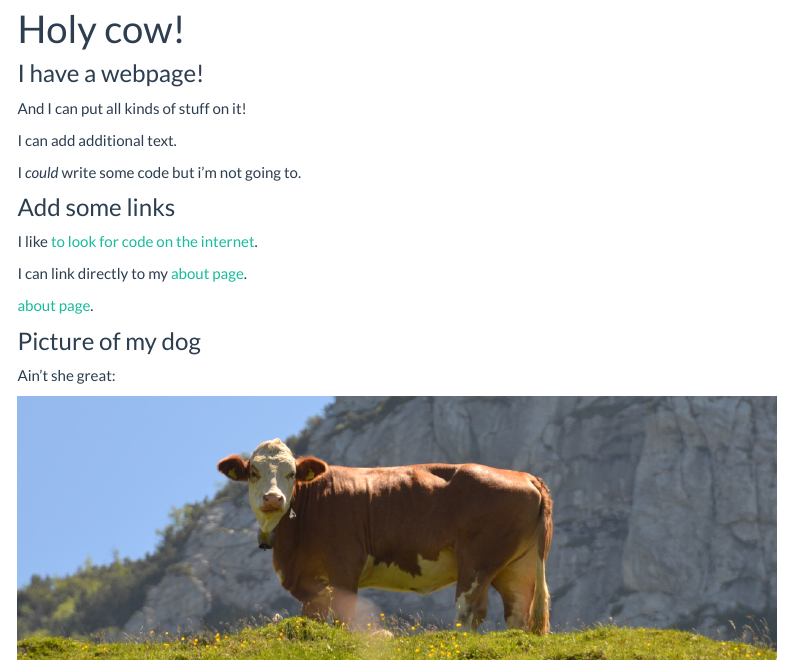
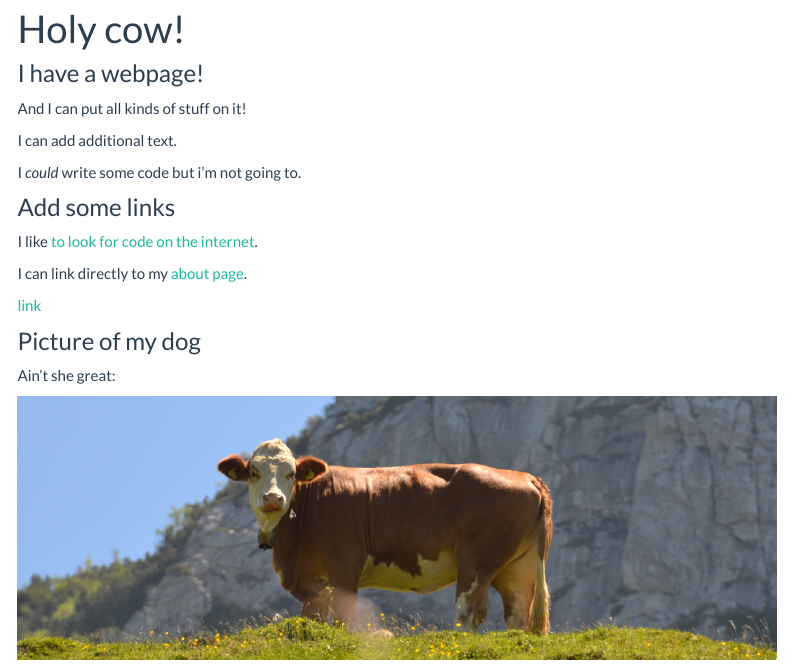
Before and after one commit to er2867/bst-p8105.github.io, an R Markdown document (index.Rmd): the page in a window 1100 px wide, from 90 px down. Rendered offline with R 4.5, knitr and Pandoc, with nearby package versions; menus at the side of the page are left out.

Commit message:
this won't work either, i'm guessing ...

```diff
--- a/index.Rmd
+++ b/index.Rmd
@@ -21,7 +21,7 @@ I like [to look for code on the internet](https://www.google.com).
 
 I can link directly to my [about page](about.html).
 
-[about page](about.Rmd).
+<a href="about.Rmd">link</a>
 
 
 ### Picture of my dog
```
Also changed, not shown: index.html.
